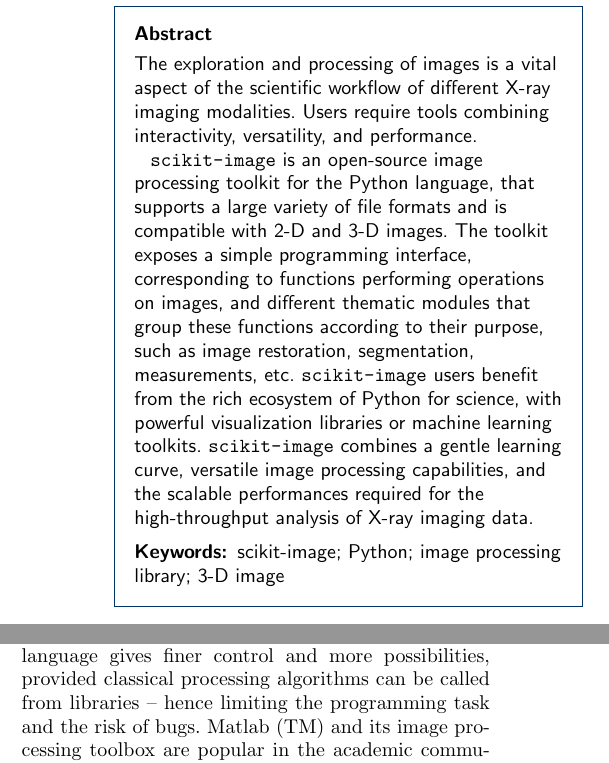
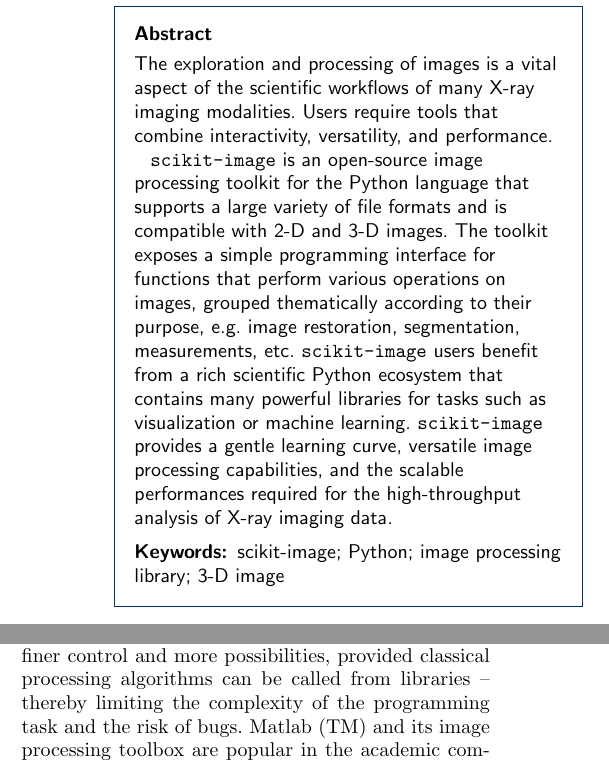
Before and after one commit to emmanuelle/skimage-tomo-paper, a LaTeX document (skimage_tomo.tex): two parts of the columns of page 1 of 9, joined at a grey line, cut so that both start at the same text. Compiled offline with pdfLaTeX.

Commit message:
Update abstract/intro

```diff
--- a/skimage_tomo.tex
+++ b/skimage_tomo.tex
@@ -219,19 +219,19 @@
 
 \begin{abstract} % abstract
     The exploration and processing of images is a vital aspect of the
-    scientific workflow of different X-ray imaging modalities. Users
-    require tools combining interactivity, versatility, and performance.
+    scientific workflows of many X-ray imaging modalities. Users
+    require tools that combine interactivity, versatility, and performance.
 
     \texttt{scikit-image} is an open-source image processing toolkit for
-    the Python language, that supports a large variety of file formats
+    the Python language that supports a large variety of file formats
     and is compatible with 2-D and 3-D images. The toolkit exposes a
-    simple programming interface, corresponding to functions performing
-    operations on images, and different thematic modules that group these
-    functions according to their purpose, such as image restoration,
+    simple programming interface for functions that perform various
+    operations on images, grouped thematically according to their
+    purpose, e.g. image restoration,
     segmentation, measurements, etc. \texttt{scikit-image} users benefit
-    from the rich ecosystem of Python for science, with powerful
-    visualization libraries or machine learning toolkits.
-    \texttt{scikit-image} combines a gentle
+    from a rich scientific Python ecosystem that contains many
+    powerful libraries for tasks such as visualization or machine learning.
+    \texttt{scikit-image} provides a gentle
     learning curve, versatile image processing capabilities, and the
     scalable performances required for the high-throughput analysis of
     X-ray imaging data.
@@ -322,8 +322,8 @@
 as Avizo 3D software (TM) are appreciated for an intuitive graphical
 pipeline and advanced 3D visualization. Alternatively, the use of a
 programming language gives finer control and more possibilities, provided
-classical processing algorithms can be called from libraries -- hence
-limiting the programming task and the risk of bugs. Matlab (TM) and its
+classical processing algorithms can be called from libraries -- thereby
+limiting the complexity of the programming task and the risk of bugs. Matlab (TM) and its
 image processing toolbox are popular in the academic community of
 computer vision and image processing. The Python language is widely used
 in the scientific world and in synchrotron facilities. As a
```
